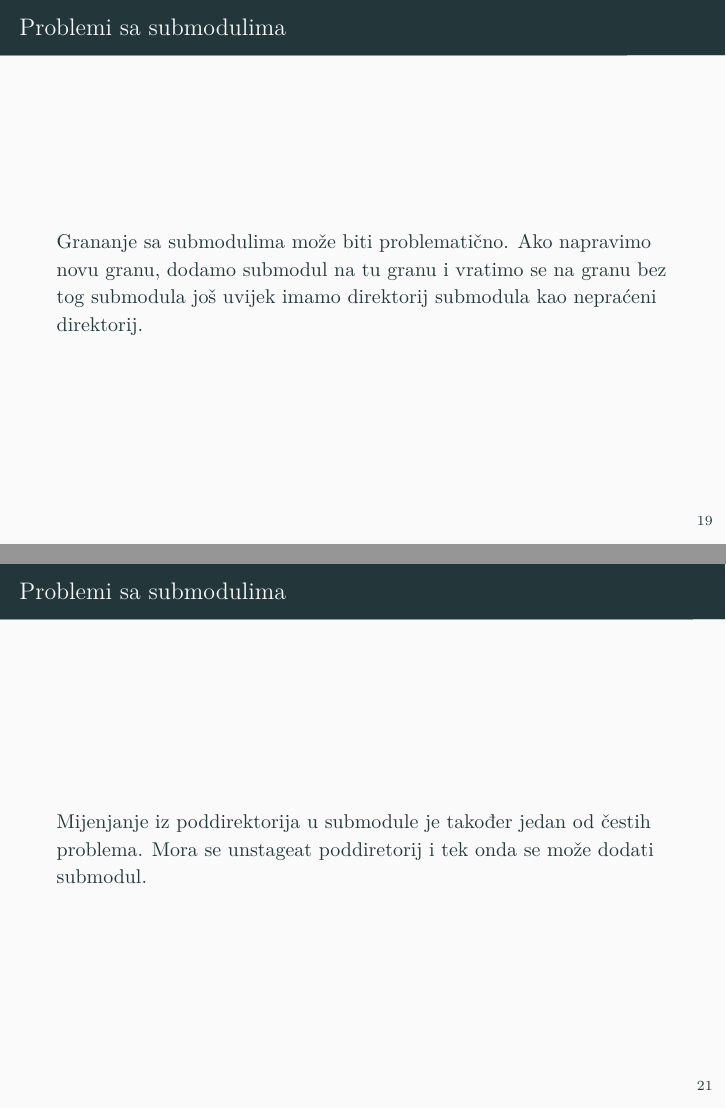
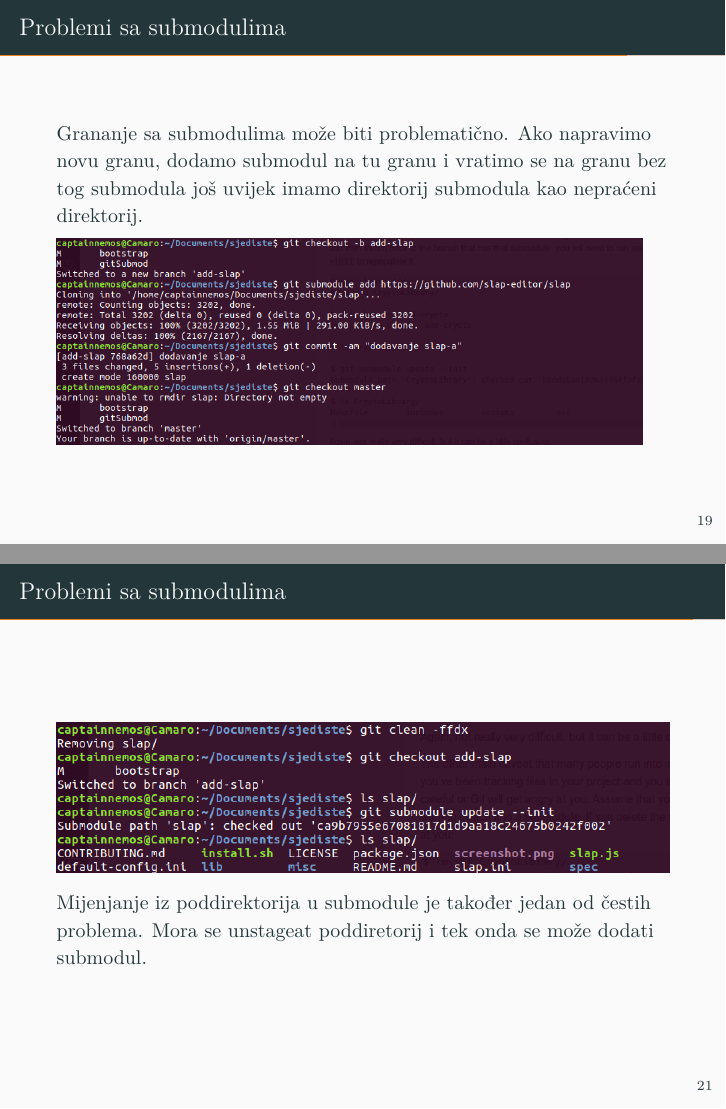
Before and after one commit to CaptainNemos/gitSubmod, LaTeX slides (submoduli.tex): pages 20 and 22 of 23, joined at a grey line. Compiled offline with XeLaTeX; a missing font is replaced by an installed copy or a similar font.

Commit message:
jos slika

```diff
--- a/submoduli.tex
+++ b/submoduli.tex
@@ -176,6 +176,7 @@
     Grananje sa submodulima može biti problematično.
     Ako napravimo novu granu, dodamo submodul na tu granu i vratimo se na granu bez tog submodula još uvijek imamo direktorij submodula kao nepraćeni direktorij.
 
+    \includegraphics[scale=0.3]{sub_removing_sub1}
 \end{frame}
 
 \begin{frame}[fragile]{Problemi sa submodulima}
@@ -187,6 +189,7 @@
 \end{frame}
 
 \begin{frame}[fragile]{Problemi sa submodulima}
+    \includegraphics[scale=0.4]{sub_removing_sub3}
 
     Mijenjanje iz poddirektorija u submodule je također jedan od čestih problema.
     Mora se unstageat poddiretorij i tek onda se može dodati submodul.
```
Also changed, not shown: submoduli.pdf, submoduli.tex (1 more changed lines).
